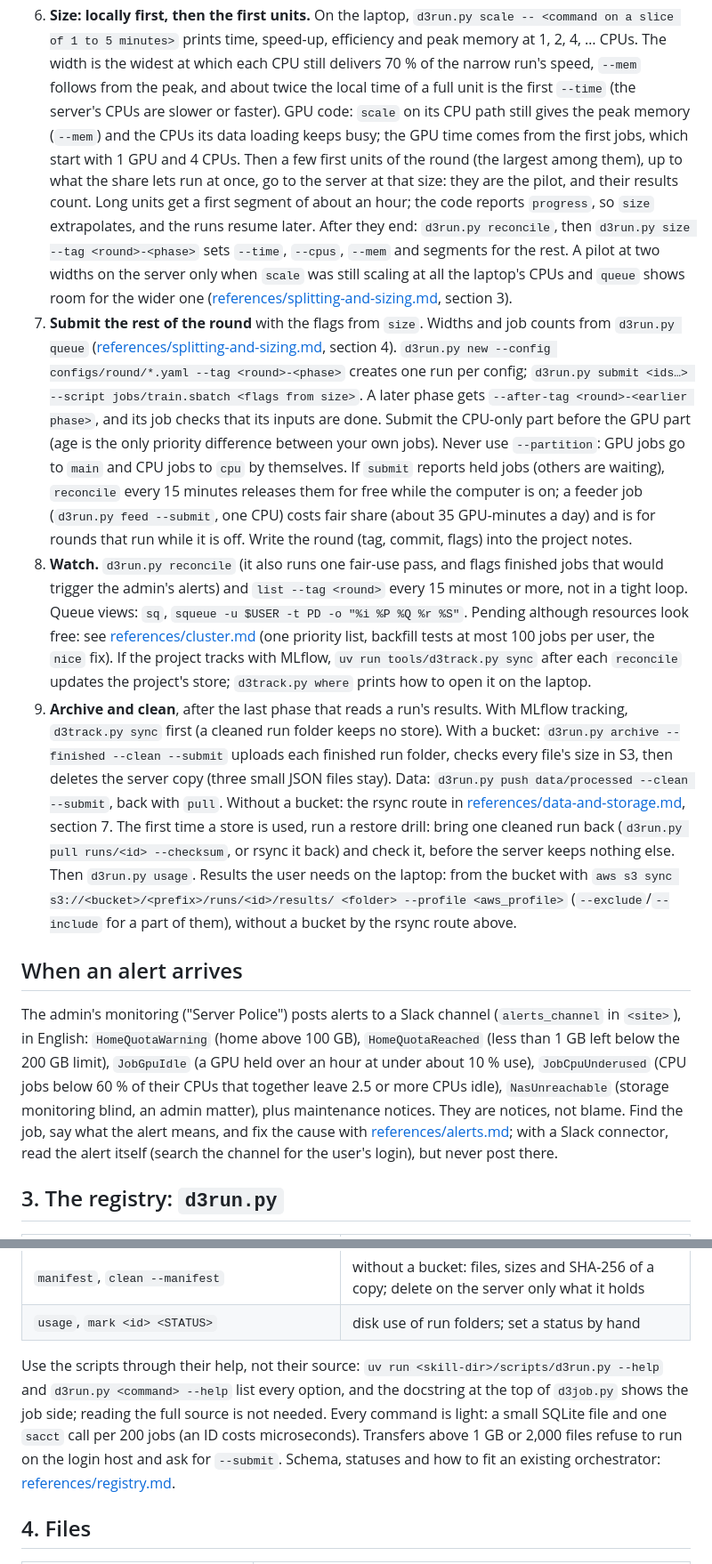
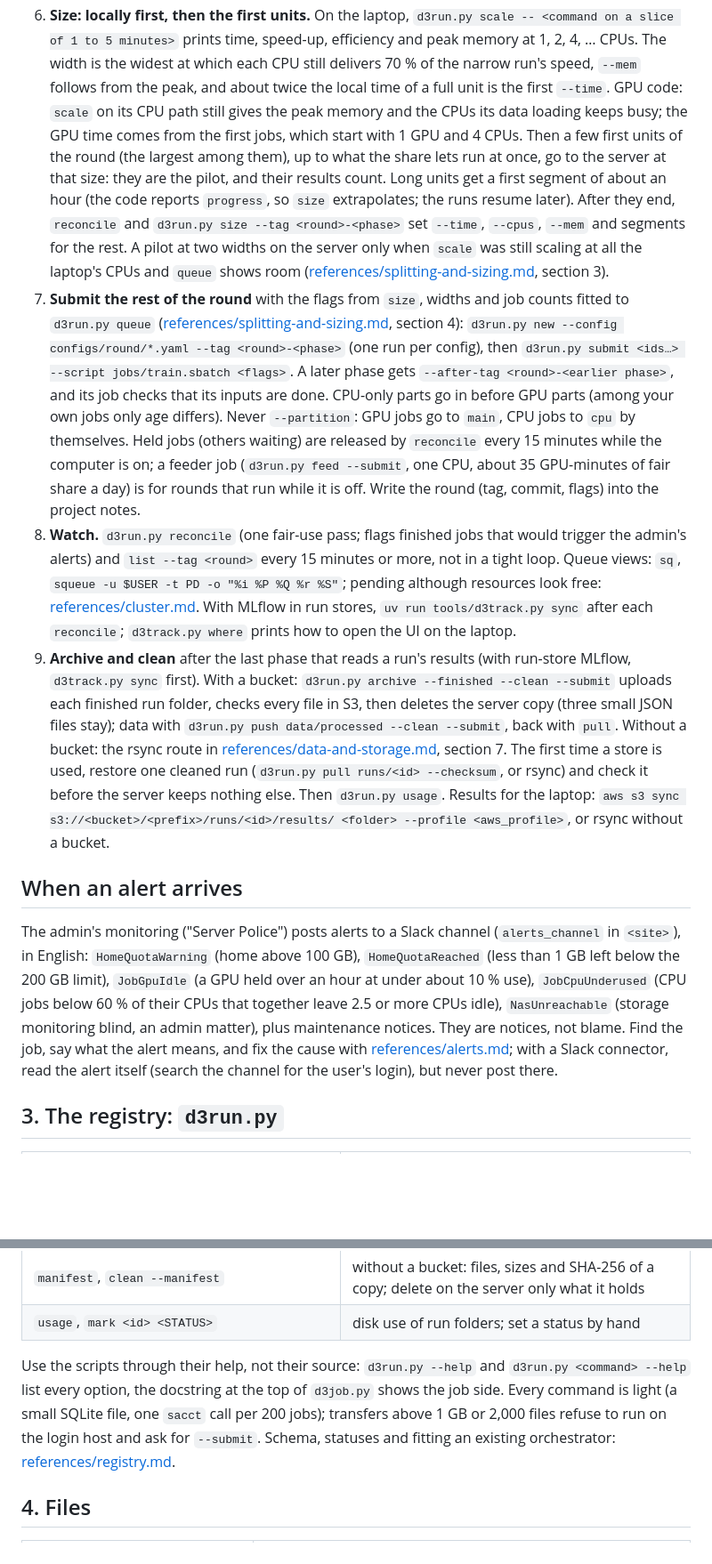
Before and after one commit to d3group/d3-skills, a Markdown page: skills/d3-server-use/SKILL.md, 2 parts joined by grey strips. Shown at 89% size. GitHub-like rendering; blank space fills up the shorter version.

```diff
--- a/skills/d3-server-use/SKILL.md
+++ b/skills/d3-server-use/SKILL.md
@@ -247,42 +222,36 @@ reuse one connection.
 6. **Size: locally first, then the first units.** On the laptop, `d3run.py scale -- <command on a slice of 1 to 5
    minutes>` prints time, speed-up, efficiency and peak memory at 1, 2, 4, … CPUs. The width is the widest at which
    each CPU still delivers 70 % of the narrow run's speed, `--mem` follows from the peak, and about twice the local
-   time of a full unit is the first `--time` (the server's CPUs are slower or faster). GPU code: `scale` on its CPU
-   path still gives the peak memory (`--mem`) and the CPUs its data loading keeps busy; the GPU time comes from the
-   first jobs, which start with 1 GPU and 4 CPUs. Then a few first units of the round (the largest among them), up
-   to what the share lets run at once, go to the server at that size: they are the pilot, and their results count.
-   Long units get a first segment of about an hour; the code reports `progress`, so `size` extrapolates, and the
-   runs resume later. After
-   they end: `d3run.py reconcile`, then `d3run.py size --tag <round>-<phase>` sets `--time`, `--cpus`, `--mem` and
-   segments for the rest. A pilot at two widths on the server only when `scale` was still scaling at all the
-   laptop's CPUs and `queue` shows room for the wider one
+   time of a full unit is the first `--time`. GPU code: `scale` on its CPU path still gives the peak memory and the
+   CPUs its data loading keeps busy; the GPU time comes from the first jobs, which start with 1 GPU and 4 CPUs.
+   Then a few first units of the round (the largest among them), up to what the share lets run at once, go to the
+   server at that size: they are the pilot, and their results count. Long units get a first segment of about an
+   hour (the code reports `progress`, so `size` extrapolates; the runs resume later). After they end, `reconcile`
+   and `d3run.py size --tag <round>-<phase>` set `--time`, `--cpus`, `--mem` and segments for the rest. A pilot at
+   two widths on the server only when `scale` was still scaling at all the laptop's CPUs and `queue` shows room
    ([references/splitting-and-sizing.md](references/splitting-and-sizing.md), section 3).
-7. **Submit the rest of the round** with the flags from `size`. Widths and job counts from `d3run.py queue`
-   ([references/splitting-and-sizing.md](references/splitting-and-sizing.md), section 4).
-   `d3run.py new --config configs/round/*.yaml --tag <round>-<phase>` creates one run per config;
-   `d3run.py submit <ids…> --script jobs/train.sbatch <flags from size>`. A later phase gets
-   `--after-tag <round>-<earlier phase>`, and its job checks that its inputs are done. Submit the CPU-only part
-   before the GPU part (age is the only priority difference between your own jobs). Never use `--partition`: GPU
-   jobs go to `main` and CPU jobs to `cpu` by themselves. If `submit` reports held jobs (others are waiting),
-   `reconcile` every 15 minutes releases them for free while the computer is on; a feeder job
-   (`d3run.py feed --submit`, one CPU) costs fair share (about 35 GPU-minutes a day) and is for rounds that run while
-   it is off. Write the round (tag, commit, flags) into the project notes.
-8. **Watch.** `d3run.py reconcile` (it also runs one fair-use pass, and flags finished jobs that would trigger the
-   admin's alerts) and `list --tag <round>` every 15 minutes or more, not in a tight loop. Queue views: `sq`,
-   `squeue -u $USER -t PD -o "%i %P %Q %r %S"`. Pending although resources look free: see
-   [references/cluster.md](references/cluster.md) (one priority list, backfill tests at most 100 jobs per user, the
-   `nice` fix). If the project tracks with MLflow, `uv run tools/d3track.py sync` after each `reconcile` updates the
-   project's store; `d3track.py where` prints how to open it on the laptop.
-9. **Archive and clean**, after the last phase that reads a run's results. With MLflow tracking, `d3track.py sync`
-   first (a cleaned run folder keeps no store).
-   With a bucket: `d3run.py archive --finished --clean --submit` uploads each finished
-   run folder, checks every file's size in S3, then deletes the server copy (three small JSON files stay). Data:
+7. **Submit the rest of the round** with the flags from `size`, widths and job counts fitted to `d3run.py queue`
+   ([references/splitting-and-sizing.md](references/splitting-and-sizing.md), section 4):
+   `d3run.py new --config configs/round/*.yaml --tag <round>-<phase>` (one run per config), then
+   `d3run.py submit <ids…> --script jobs/train.sbatch <flags>`. A later phase gets `--after-tag <round>-<earlier
+   phase>`, and its job checks that its inputs are done. CPU-only parts go in before GPU parts (among your own jobs
+   only age differs). Never `--partition`: GPU jobs go to `main`, CPU jobs to `cpu` by themselves. Held jobs
+   (others waiting) are released by `reconcile` every 15 minutes while the computer is on; a feeder job
+   (`d3run.py feed --submit`, one CPU, about 35 GPU-minutes of fair share a day) is for rounds that run while it is
+   off. Write the round (tag, commit, flags) into the project notes.
+8. **Watch.** `d3run.py reconcile` (one fair-use pass; flags finished jobs that would trigger the admin's alerts)
+   and `list --tag <round>` every 15 minutes or more, not in a tight loop. Queue views: `sq`,
+   `squeue -u $USER -t PD -o "%i %P %Q %r %S"`; pending although resources look free:
+   [references/cluster.md](references/cluster.md). With MLflow in run stores, `uv run tools/d3track.py sync` after
+   each `reconcile`; `d3track.py where` prints how to open the UI on the laptop.
+9. **Archive and clean** after the last phase that reads a run's results (with run-store MLflow, `d3track.py sync`
+   first). With a bucket: `d3run.py archive --finished --clean --submit` uploads each finished run folder, checks
+   every file in S3, then deletes the server copy (three small JSON files stay); data with
    `d3run.py push data/processed --clean --submit`, back with `pull`. Without a bucket: the rsync route in
    [references/data-and-storage.md](references/data-and-storage.md), section 7. The first time a store is used,
-   run a restore drill: bring one cleaned run back (`d3run.py pull runs/<id> --checksum`, or rsync it back) and
-   check it, before the server keeps nothing else. Then `d3run.py usage`. Results the user needs on the laptop: from the
-   bucket with `aws s3 sync s3://<bucket>/<prefix>/runs/<id>/results/ <folder> --profile <aws_profile>`
-   (`--exclude`/`--include` for a part of them), without a bucket by the rsync route above.
+   restore one cleaned run (`d3run.py pull runs/<id> --checksum`, or rsync) and check it before the server keeps
+   nothing else. Then `d3run.py usage`. Results for the laptop: `aws s3 sync
+   s3://<bucket>/<prefix>/runs/<id>/results/ <folder> --profile <aws_profile>`, or rsync without a bucket.
 
 ## When an alert arrives
 
@@ -290,9 +259,9 @@ The admin's monitoring ("Server Police") posts alerts to a Slack channel (`alert
 `HomeQuotaWarning` (home above 100 GB), `HomeQuotaReached` (less than 1 GB left below the 200 GB limit),
 `JobGpuIdle` (a GPU held over an hour at under about 10 % use), `JobCpuUnderused` (CPU jobs below 60 % of their
 CPUs that together leave 2.5 or more CPUs idle), `NasUnreachable` (storage monitoring blind, an admin matter), plus
-maintenance notices. They are notices, not blame. Find the job, say
-what the alert means, and fix the cause with [references/alerts.md](references/alerts.md); with a Slack connector,
-read the alert itself (search the channel for the user's login), but never post there.
+maintenance notices. They are notices, not blame. Find the job, say what the alert means, and fix the cause with
+[references/alerts.md](references/alerts.md); with a Slack connector, read the alert itself (search the channel for
+the user's login), but never post there.
 
 ## 3. The registry: `d3run.py`
 
@@ -311,12 +280,10 @@ read the alert itself (search the channel for the user's login), but never post
 | `manifest`, `clean --manifest` | without a bucket: files, sizes and SHA-256 of a copy; delete on the server only what it holds |
 | `usage`, `mark <id> <STATUS>` | disk use of run folders; set a status by hand |
 
-Use the scripts through their help, not their source: `uv run <skill-dir>/scripts/d3run.py --help` and
-`d3run.py <command> --help` list every option, and the docstring at the top of `d3job.py` shows the job side; reading
-the full source is not needed. Every command is light: a small SQLite file and one `sacct` call per 200 jobs (an ID
-costs microseconds). Transfers
-above 1 GB or 2,000 files refuse to run on the login host and ask for `--submit`. Schema, statuses and how to fit an
-existing orchestrator: [references/registry.md](references/registry.md).
+Use the scripts through their help, not their source: `d3run.py --help` and `d3run.py <command> --help` list every
+option, the docstring at the top of `d3job.py` shows the job side. Every command is light (a small SQLite file, one
+`sacct` call per 200 jobs); transfers above 1 GB or 2,000 files refuse to run on the login host and ask for
+`--submit`. Schema, statuses and fitting an existing orchestrator: [references/registry.md](references/registry.md).
 
 ## 4. Files
 
```
Also changed, not shown: other parts of skills/d3-server-use/SKILL.md (+96 -121 lines), 1 other file.
